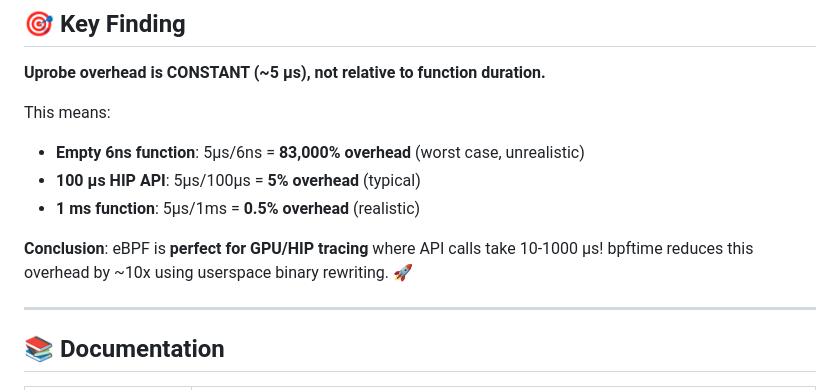
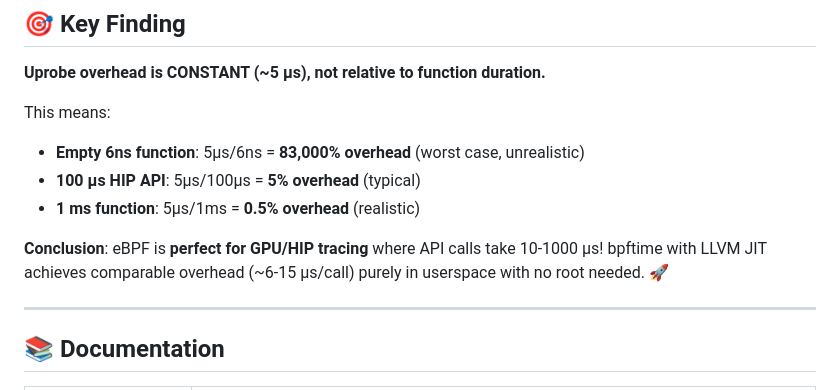
Before and after one commit to ammarwa/Tracing-Techniques-Benchmarking, a Markdown page: README.md, the part around the change. Rendered like a GitHub page.

```diff
--- a/README.md
+++ b/README.md
@@ -11,7 +11,7 @@ This means:
 - **100 μs HIP API**: 5μs/100μs = **5% overhead** (typical)
 - **1 ms function**: 5μs/1ms = **0.5% overhead** (realistic)
 
-**Conclusion**: eBPF is **perfect for GPU/HIP tracing** where API calls take 10-1000 μs! bpftime reduces this overhead by ~10x using userspace binary rewriting. 🚀
+**Conclusion**: eBPF is **perfect for GPU/HIP tracing** where API calls take 10-1000 μs! bpftime with LLVM JIT achieves comparable overhead (~6-15 μs/call) purely in userspace with no root needed. 🚀
 
 ---
 
```
Also changed, not shown: CLAUDE.md (+1 -1 lines).
